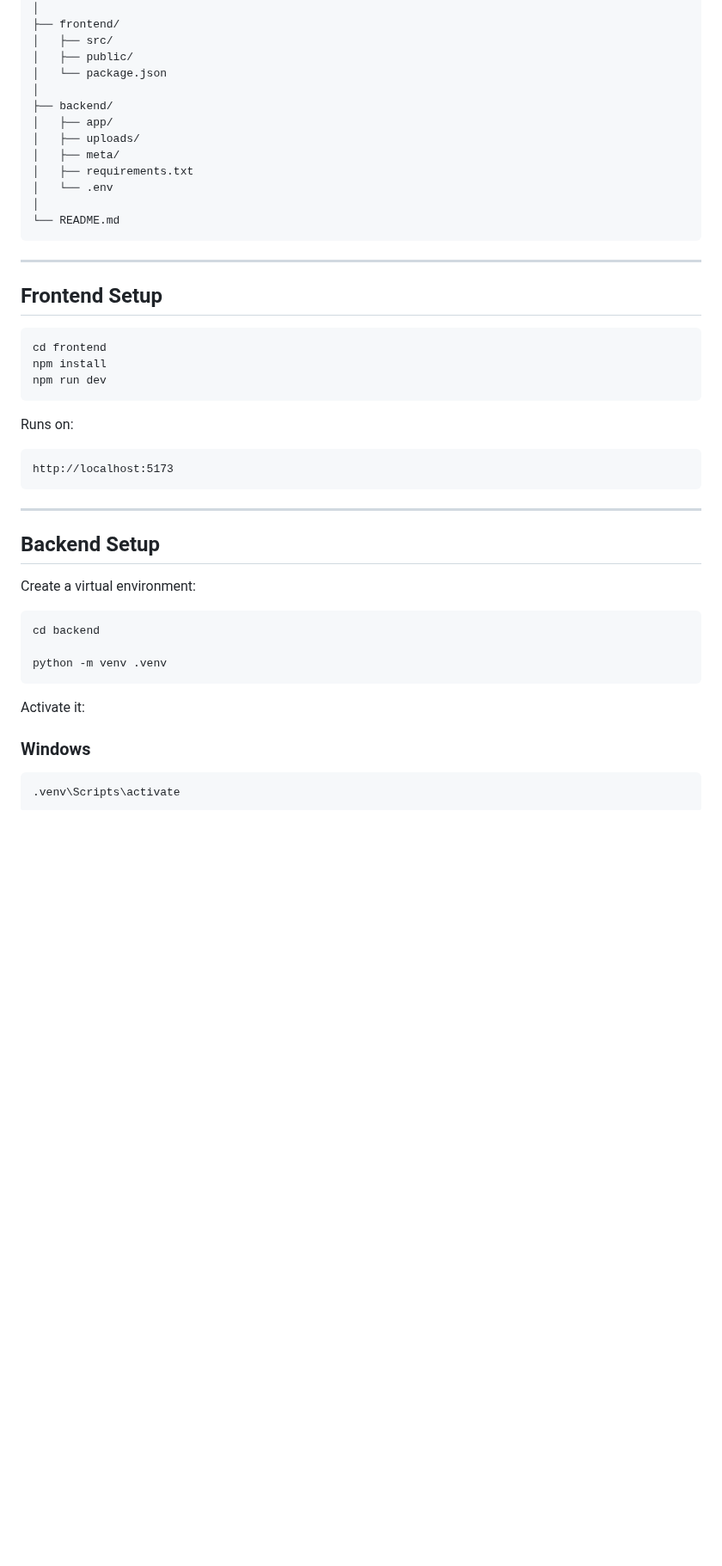
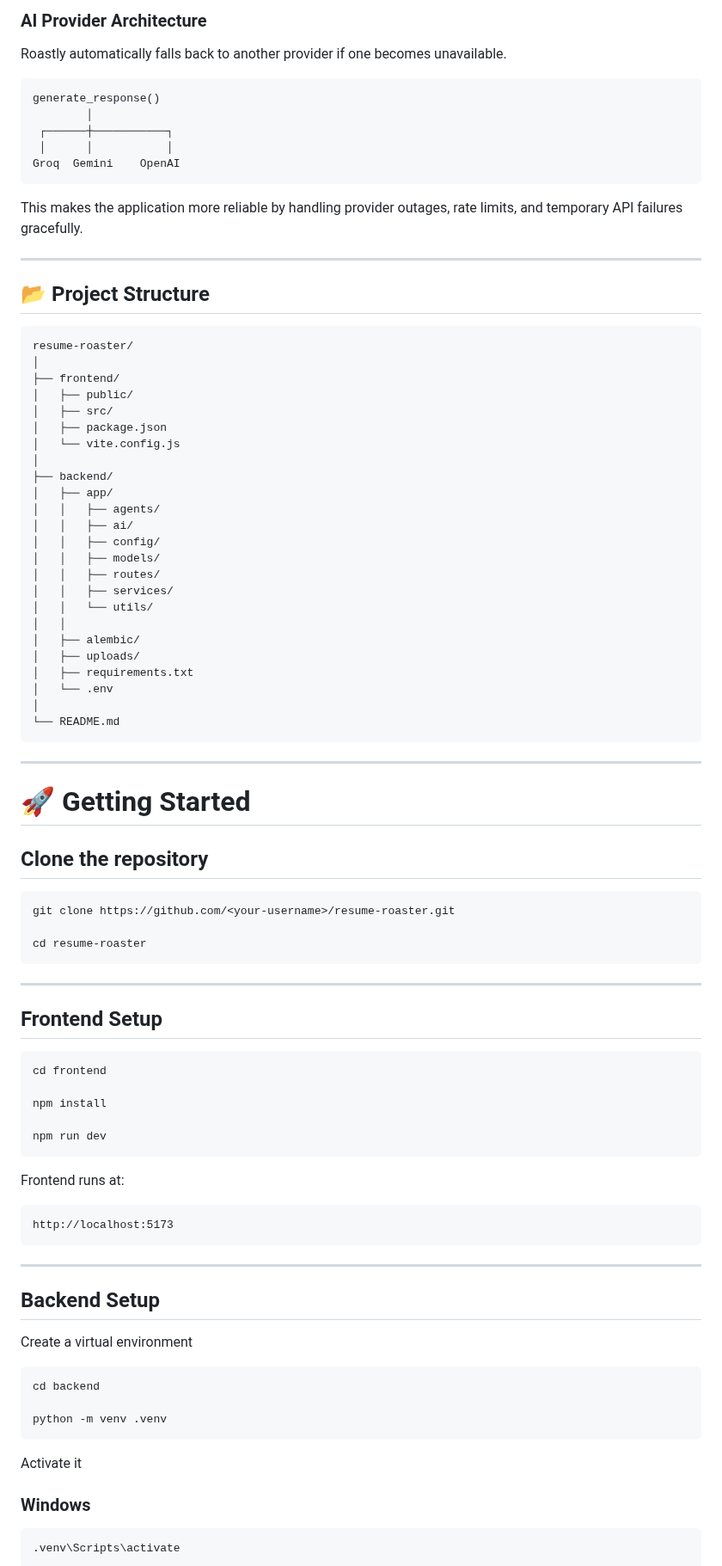
Before and after one commit to Varun1398/resume-roaster, a Markdown page: README.md, the part around one of its changes. Shown at 86% size. Drawn GitHub-style; blank space fills up the shorter version.

````diff
--- a/README.md
+++ b/README.md
@@ -43,13 +76,42 @@ roaster/
+### AI Provider Architecture
+
+Roastly automatically falls back to another provider if one becomes unavailable.
+
+```text
+generate_response()
+        │
+ ┌──────┼───────────┐
+ │      │           │
+Groq  Gemini    OpenAI
+```
+
+This makes the application more reliable by handling provider outages, rate limits, and temporary API failures gracefully.
+
+---
+
+## 📂 Project Structure
+
+```text
+resume-roaster/
 │
 ├── frontend/
+│   ├── public/
 │   ├── src/
-│   ├── public/
-│   └── package.json
+│   ├── package.json
+│   └── vite.config.js
 │
 ├── backend/
 │   ├── app/
+│   │   ├── agents/
+│   │   ├── ai/
+│   │   ├── config/
+│   │   ├── models/
+│   │   ├── routes/
+│   │   ├── services/
+│   │   └── utils/
+│   │
+│   ├── alembic/
 │   ├── uploads/
-│   ├── meta/
 │   ├── requirements.txt
 │   └── .env
 │
@@ -58,15 +120,29 @@ roaster/
 
 ---
 
+# 🚀 Getting Started
+
+## Clone the repository
+
+```bash
+git clone https://github.com/<your-username>/resume-roaster.git
+
+cd resume-roaster
+```
+
+---
+
 ## Frontend Setup
 
 ```bash
 cd frontend
+
 npm install
+
 npm run dev
 ```
 
-Runs on:
+Frontend runs at:
 
 ```text
 http://localhost:5173
@@ -76,7 +152,7 @@ http://localhost:5173
 
 ## Backend Setup
 
-Create a virtual environment:
+Create a virtual environment
 
 ```bash
 cd backend
@@ -84,7 +160,7 @@ cd backend
 python -m venv .venv
 ```
 
-Activate it:
+Activate it
 
 ### Windows
 
````
Also changed, not shown: other parts of README.md (+111 -43 lines), screenshots/landingPage.png (added), screenshots/resumeUpload.png (added), screenshots/roastResult1.png (added), screenshots/roastResult2.png (added).
